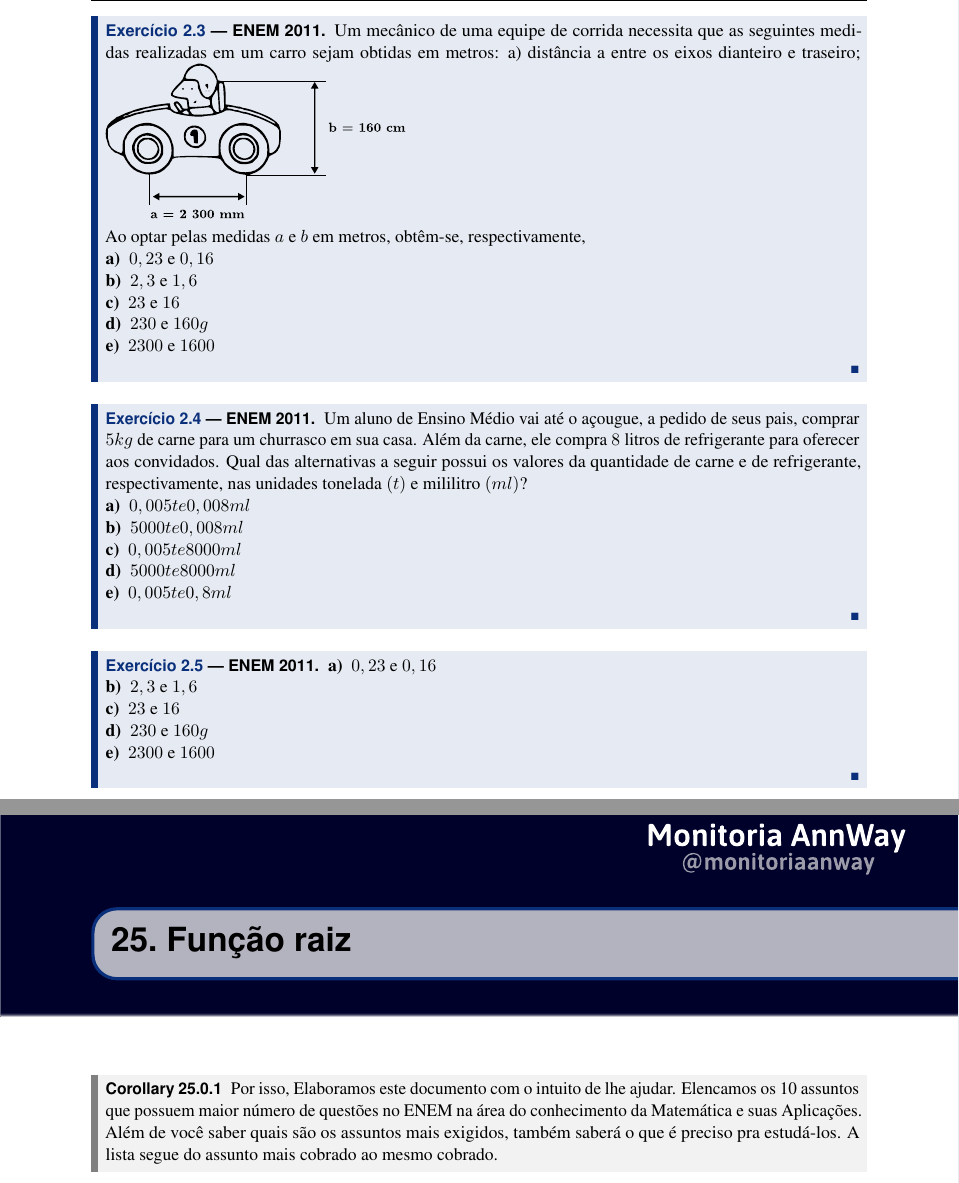
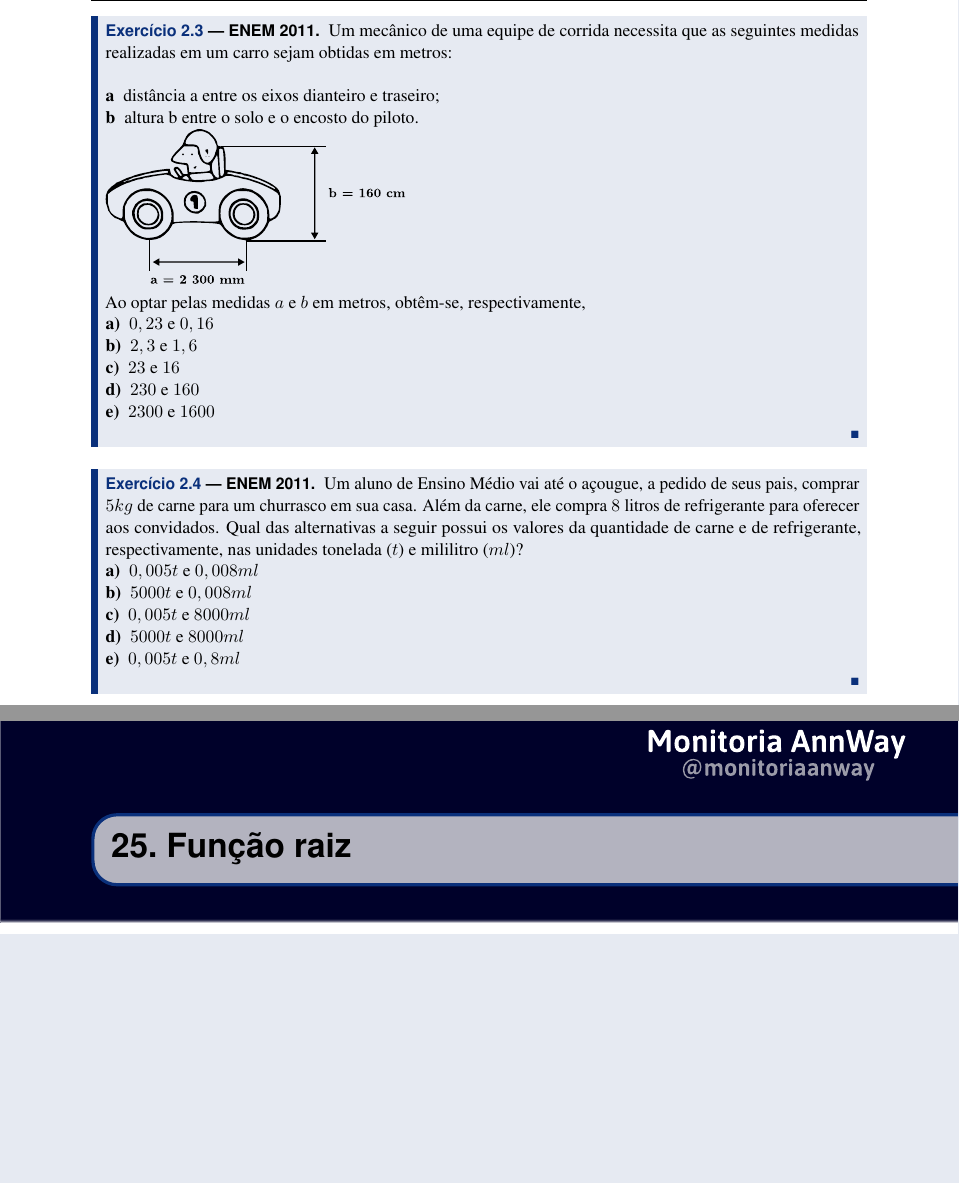
Before and after one commit to mathjonatha/livro-matematica-para-o-enem, a LaTeX book (main.tex, which reads partes/matematicaBasica/sistemaDeUnidades.tex): two parts of pages 18 and 73 of 73, joined at a grey line, cut so that both start at the same text, the shorter picture padded with empty space. Compiled offline with pdfLaTeX.

Commit message:
Updates from Overleaf

```diff
--- a/main.tex
+++ b/main.tex
@@ -38,7 +38,5 @@
 \part{Funções}
 %\chapterimage{estrutura/imgs/headers/headerFuncoes.pdf}
 \import{partes/funcoes/}{funcoes}
-\begin{corollary}
-Por isso, Elaboramos este documento com o intuito de lhe ajudar. Elencamos os 10 assuntos que possuem maior número de questões no ENEM na área do conhecimento da Matemática e suas Aplicações. Além de você saber quais são os assuntos mais exigidos, também saberá o que é preciso pra estudá-los. A lista segue do assunto mais cobrado ao mesmo cobrado.
-\end{corollary}
+
 \end{document}
--- a/partes/matematicaBasica/sistemaDeUnidades.tex
+++ b/partes/matematicaBasica/sistemaDeUnidades.tex
@@ -180,7 +180,12 @@ No supermercado a balança registrou a massa da porção de legumes igual a $0,5
 \newpage
 
 \begin{exercise}[ENEM 2011]
-Um mecânico de uma equipe de corrida necessita que as seguintes medidas realizadas em um carro sejam obtidas em metros: a) distância a entre os eixos dianteiro e traseiro;
+Um mecânico de uma equipe de corrida necessita que as seguintes medidas realizadas em um carro sejam obtidas em metros:\\
+
+\begin{description}
+    \item[a] distância a entre os eixos dianteiro e traseiro;
+    \item[b] altura b entre o solo e o encosto do piloto.
+\end{description}
 \includegraphics[width=0.4\textwidth]{imagens/matematicaBasica/sistemaDeUnidades/carro.pdf}\\
 Ao optar pelas medidas $a$ e $b$ em metros, obtêm-se, respectivamente,
 
@@ -188,33 +193,21 @@ Ao optar pelas medidas $a$ e $b$ em metros, obtêm-se, respectivamente,
         \item[a)] $0,23 \textrm{ e } 0,16$
         \item[b)] $2,3 \textrm{ e } 1,6$
         \item[c)] $23 \textrm{ e } 16$
-        \item[d)] $230 \textrm{ e } 160g$
+        \item[d)] $230 \textrm{ e } 160$
         \item[e)] $2300 \textrm{ e } 1600$
     \end{description}
 
 \end{exercise}
 
 \begin{exercise}[ENEM 2011]
-Um aluno de Ensino Médio vai até o açougue, a pedido de seus pais, comprar $5 kg$ de carne para um churrasco em sua casa. Além da carne, ele compra $8$ litros de refrigerante para oferecer aos convidados. Qual das alternativas a seguir possui os valores da quantidade de carne e de refrigerante, respectivamente, nas unidades tonelada $(t)$ e mililitro $(ml)$?
+Um aluno de Ensino Médio vai até o açougue, a pedido de seus pais, comprar $5 kg$ de carne para um churrasco em sua casa. Além da carne, ele compra $8$ litros de refrigerante para oferecer aos convidados. Qual das alternativas a seguir possui os valores da quantidade de carne e de refrigerante, respectivamente, nas unidades tonelada ($t$) e mililitro ($ml$)?
 
     \begin{description}
-        \item[a)] $0,005 t e 0,008 ml$
-        \item[b)] $5000 t e 0,008 ml$
-        \item[c)] $0,005 t e 8000 ml$
-        \item[d)] $5000 t e 8000 ml$
-        \item[e)] $0,005 t e 0,8 ml$
+        \item[a)] $0,005 t \textrm{ e } 0,008 ml$
+        \item[b)] $5000 t \textrm{ e } 0,008 ml$
+        \item[c)] $0,005 t \textrm{ e } 8000 ml$
+        \item[d)] $5000 t \textrm{ e } 8000 ml$
+        \item[e)] $0,005 t \textrm{ e } 0,8 ml$
     \end{description}
 
 \end{exercise}
-\begin{exercise}[ENEM 2011]
-
-
-    \begin{description}
-        \item[a)] $0,23 \textrm{ e } 0,16$
-        \item[b)] $2,3 \textrm{ e } 1,6$
-        \item[c)] $23 \textrm{ e } 16$
-        \item[d)] $230 \textrm{ e } 160g$
-        \item[e)] $2300 \textrm{ e } 1600$
-    \end{description}
-
-\end{exercise}
```
Also changed, not shown: estrutura/esqueleto.tex (+5 -0 lines), main.pdf, partes/matematicaBasica/sistemaDeUnidades.tex (20 more changed lines).
